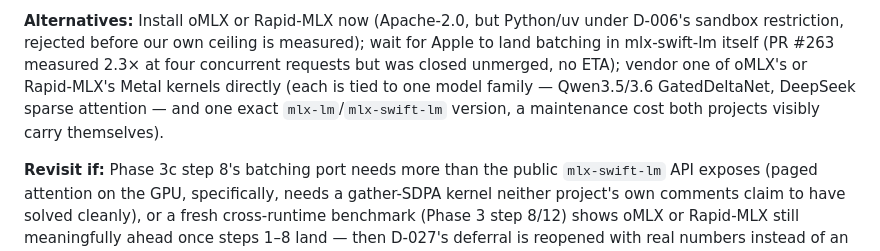
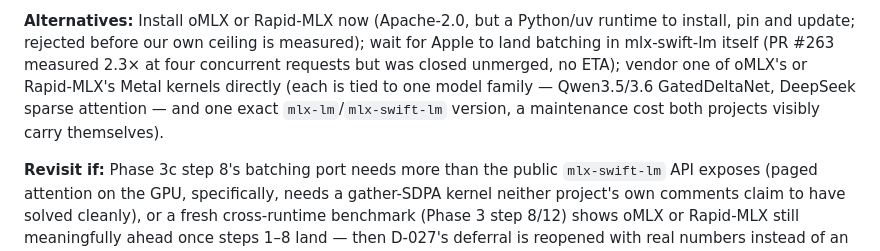
Before and after one commit to adatoo/quail, a Markdown page: docs/DECISIONS.md, the part around one of its changes. GitHub-like rendering.

Commit message:
docs: D-055 no longer leans on the cancelled Store sandbox
Co-Authored-By: Claude Opus 5.5 <noreply@anthropic.com>

```diff
--- a/docs/DECISIONS.md
+++ b/docs/DECISIONS.md
@@ -10,5 +10,5 @@ Short ADRs. Newest first. Each states the decision, the alternatives, and what w
 
-**Alternatives:** Install oMLX or Rapid-MLX now (Apache-2.0, but Python/uv under D-006's sandbox restriction, rejected before our own ceiling is measured); wait for Apple to land batching in mlx-swift-lm itself (PR #263 measured 2.3× at four concurrent requests but was closed unmerged, no ETA); vendor one of oMLX's or Rapid-MLX's Metal kernels directly (each is tied to one model family — Qwen3.5/3.6 GatedDeltaNet, DeepSeek sparse attention — and one exact `mlx-lm`/`mlx-swift-lm` version, a maintenance cost both projects visibly carry themselves).
+**Alternatives:** Install oMLX or Rapid-MLX now (Apache-2.0, but a Python/uv runtime to install, pin and update; rejected before our own ceiling is measured); wait for Apple to land batching in mlx-swift-lm itself (PR #263 measured 2.3× at four concurrent requests but was closed unmerged, no ETA); vendor one of oMLX's or Rapid-MLX's Metal kernels directly (each is tied to one model family — Qwen3.5/3.6 GatedDeltaNet, DeepSeek sparse attention — and one exact `mlx-lm`/`mlx-swift-lm` version, a maintenance cost both projects visibly carry themselves).
 
 **Revisit if:** Phase 3c step 8's batching port needs more than the public `mlx-swift-lm` API exposes (paged attention on the GPU, specifically, needs a gather-SDPA kernel neither project's own comments claim to have solved cleanly), or a fresh cross-runtime benchmark (Phase 3 step 8/12) shows oMLX or Rapid-MLX still meaningfully ahead once steps 1–8 land — then D-027's deferral is reopened with real numbers instead of an assumption.
 
```
Also changed, not shown: other parts of docs/DECISIONS.md (+1 -1 lines).
